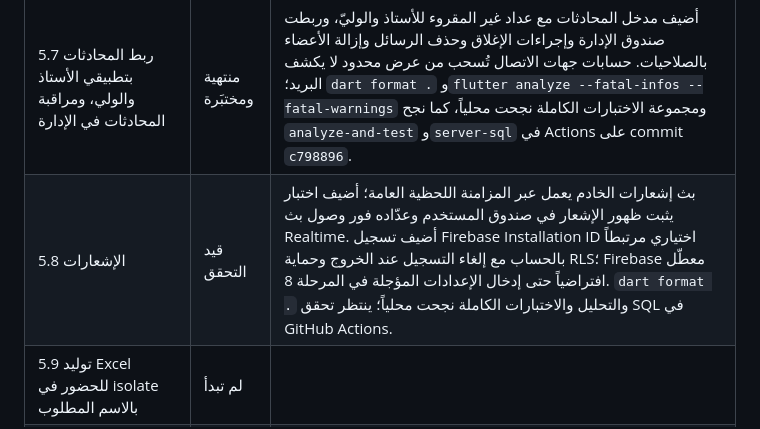
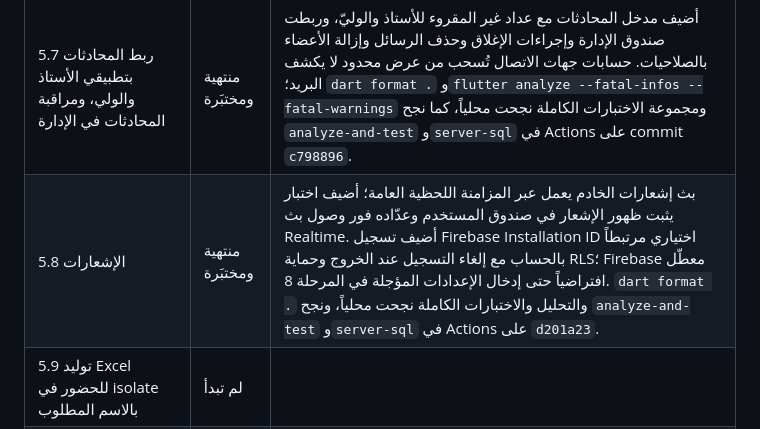
Before and after one commit to lhossohmida-lang/sssss, a Markdown page: PROGRESS.md, the part around the change. GitHub-like rendering.

Commit message:
Record notification validation

```diff
--- a/PROGRESS.md
+++ b/PROGRESS.md
@@ -113,7 +113,7 @@
 | 5.5 `packages/chat` | منتهية ومختبَرة | خدمة محادثات محلية عبر `SyncWriter` مع غرف طبيعية ثابتة، جهات اتصال بحسب المجموعة النشطة، إرسال متفائل وصفحات 50، القراءة والكتم والإشراف ومرفقات 10MB. تقيّد سياسات RLS إنشاء غرفة المجموعة بأستاذها أو مدير المحادثات، وتمنع الرسائل المنتحلة، وتسمح بمزامنة إزالة وليّ بعد مغادرته فقط. 19 اختباراً للحزمة؛ التحليل والاختبارات الكاملة و`server-sql` ناجحة في Actions. |
 | 5.6 واجهات المحادثة | منتهية ومختبَرة | شاشات مشتركة لقائمة الغرف وإنشاء محادثة خاصة أو غرفة مجموعة، ومحادثة لحظية مع صفحات الأقدم والقراءة والكتم ومرفقات PDF والصور حتى 10MB مع طابور الرفع؛ 19 اختبار خدمة و3 اختبارات واجهة، والتحليل واختبارات المستودع كلها ناجحة. |
 | 5.7 ربط المحادثات بتطبيقي الأستاذ والولي، ومراقبة المحادثات في الإدارة | منتهية ومختبَرة | أضيف مدخل المحادثات مع عداد غير المقروء للأستاذ والوليّ، وربطت صندوق الإدارة وإجراءات الإغلاق وحذف الرسائل وإزالة الأعضاء بالصلاحيات. حسابات جهات الاتصال تُسحب من عرض محدود لا يكشف البريد؛ `dart format .` و`flutter analyze --fatal-infos --fatal-warnings` ومجموعة الاختبارات الكاملة نجحت محلياً، كما نجح `analyze-and-test` و`server-sql` في Actions على commit `c798896`. |
-| 5.8 الإشعارات | قيد التحقق | بث إشعارات الخادم يعمل عبر المزامنة اللحظية العامة؛ أضيف اختبار يثبت ظهور الإشعار في صندوق المستخدم وعدّاده فور وصول بث Realtime. أضيف تسجيل Firebase Installation ID اختياري مرتبطاً بالحساب مع إلغاء التسجيل عند الخروج وحماية RLS؛ Firebase معطّل افتراضياً حتى إدخال الإعدادات المؤجلة في المرحلة 8. `dart format .` والتحليل والاختبارات الكاملة نجحت محلياً؛ ينتظر تحقق SQL في GitHub Actions. |
+| 5.8 الإشعارات | منتهية ومختبَرة | بث إشعارات الخادم يعمل عبر المزامنة اللحظية العامة؛ أضيف اختبار يثبت ظهور الإشعار في صندوق المستخدم وعدّاده فور وصول بث Realtime. أضيف تسجيل Firebase Installation ID اختياري مرتبطاً بالحساب مع إلغاء التسجيل عند الخروج وحماية RLS؛ Firebase معطّل افتراضياً حتى إدخال الإعدادات المؤجلة في المرحلة 8. `dart format .` والتحليل والاختبارات الكاملة نجحت محلياً، ونجح `analyze-and-test` و`server-sql` في Actions على `d201a23`. |
 | 5.9 توليد Excel للحضور في isolate بالاسم المطلوب | لم تبدأ | |
 | 5.10 Google Drive | لم تبدأ | |
 
```
